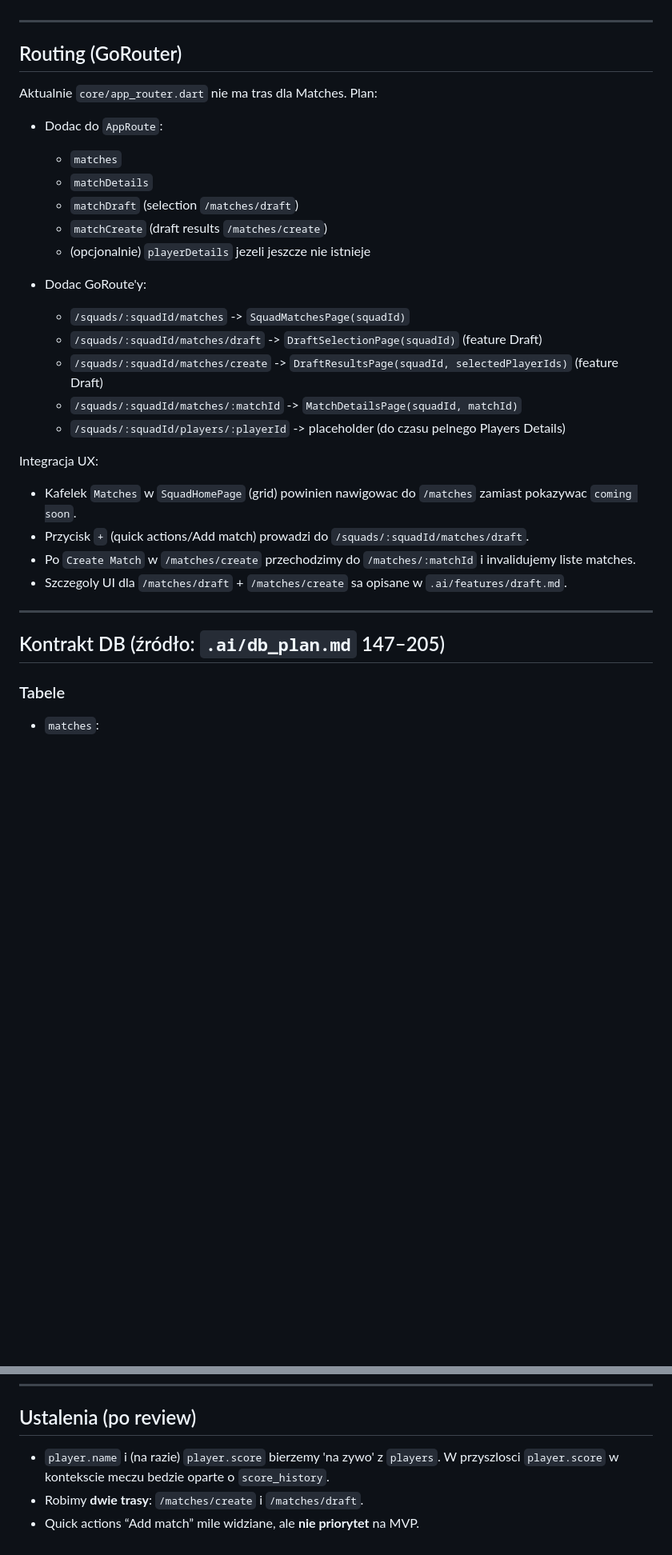
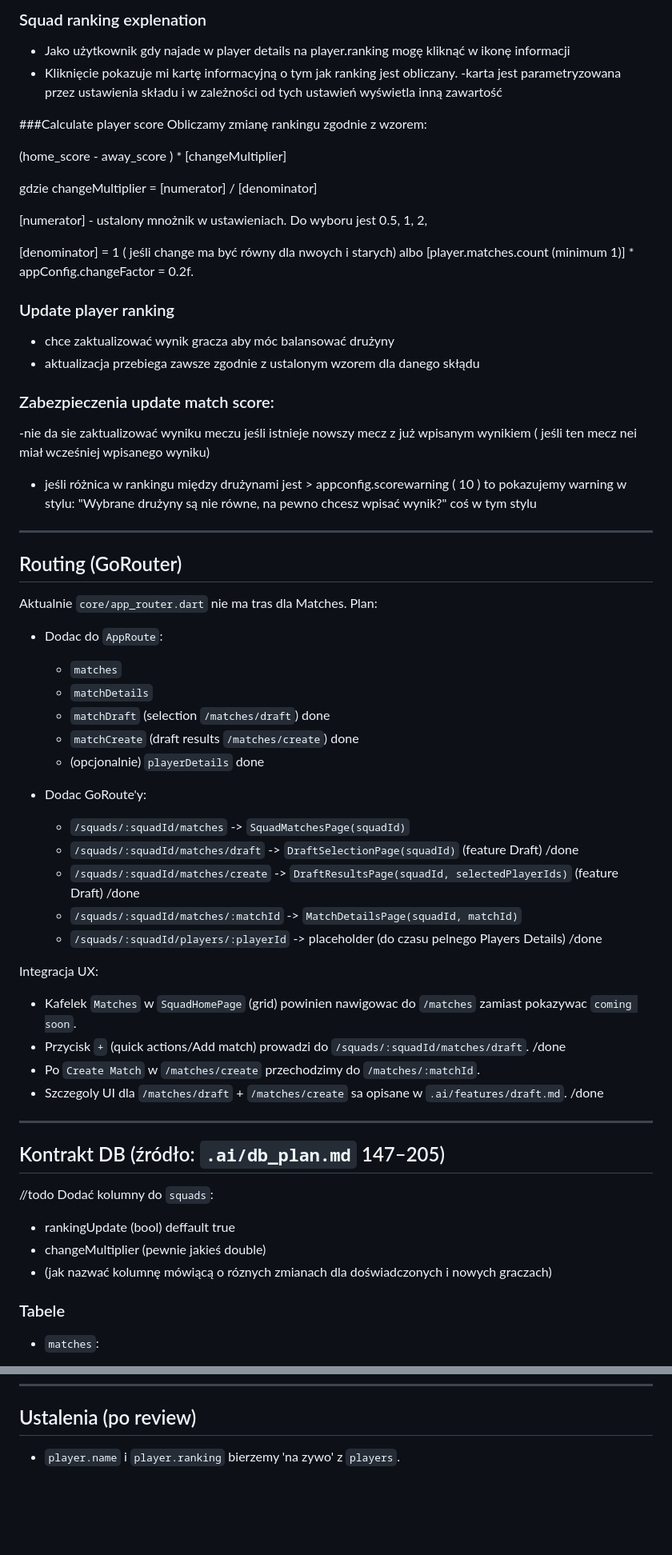
Before and after one commit to Netherman2440/squads_web, a Markdown page: .ai/features/matches.md, 2 parts joined by grey strips. Shown at 80% size. GitHub-like rendering; blank space fills up the shorter version.

```diff
--- a/.ai/features/matches.md
+++ b/.ai/features/matches.md
@@ -36,3 +89,31 @@ w stylu zgodnym z aktualnym kodem aplikacji:
+### Squad ranking explenation
+- Jako użytkownik gdy najade w  player details na player.ranking mogę kliknąć w ikonę informacji
+- Kliknięcie pokazuje mi kartę informacyjną o tym jak ranking jest obliczany.
+-karta jest parametryzowana przez ustawienia składu i w zależności od tych ustawień wyświetla inną zawartość
+
+###Calculate player score
+Obliczamy zmianę rankingu zgodnie z wzorem:
+
+(home_score - away_score ) * [changeMultiplier]
+
+gdzie
+changeMultiplier = [numerator] / [denominator]
+
+[numerator] - ustalony mnożnik w ustawieniach. Do wyboru jest 0.5, 1, 2,
+
+[denominator] = 1 ( jeśli change ma być równy dla nwoych i starych) albo [player.matches.count (minimum 1)] * appConfig.changeFactor = 0.2f.
+
+### Update player ranking
+- chce zaktualizować wynik gracza aby móc balansować drużyny
+- aktualizacja przebiega zawsze zgodnie z ustalonym wzorem dla danego skłądu
+
+
+
+### Zabezpieczenia update match score:
+-nie da sie zaktualizować wyniku meczu jeśli istnieje nowszy mecz z już wpisanym wynikiem ( jeśli ten mecz nei miał wcześniej wpisanego wyniku)
+- jeśli różnica w rankingu między drużynami jest > appconfig.scorewarning ( 10 ) to pokazujemy warning w stylu:
+"Wybrane drużyny są nie równe, na pewno chcesz wpisać wynik?" coś w tym stylu
+
 
 ---
 
@@ -43,25 +124,32 @@ Aktualnie `core/app_router.dart` nie ma tras dla Matches. Plan:
 - Dodac do `AppRoute`:
   - `matches`
   - `matchDetails`
-  - `matchDraft` (selection `/matches/draft`)
-  - `matchCreate` (draft results `/matches/create`)
-  - (opcjonalnie) `playerDetails` jezeli jeszcze nie istnieje
+  - `matchDraft` (selection `/matches/draft`) done
+  - `matchCreate` (draft results `/matches/create`) done
+  - (opcjonalnie) `playerDetails` done
 
 - Dodac GoRoute'y:
   - `/squads/:squadId/matches` -> `SquadMatchesPage(squadId)`
-  - `/squads/:squadId/matches/draft` -> `DraftSelectionPage(squadId)` (feature Draft)
-  - `/squads/:squadId/matches/create` -> `DraftResultsPage(squadId, selectedPlayerIds)` (feature Draft)
+  - `/squads/:squadId/matches/draft` -> `DraftSelectionPage(squadId)` (feature Draft) /done
+  - `/squads/:squadId/matches/create` -> `DraftResultsPage(squadId, selectedPlayerIds)` (feature Draft) /done
   - `/squads/:squadId/matches/:matchId` -> `MatchDetailsPage(squadId, matchId)`
-  - `/squads/:squadId/players/:playerId` -> placeholder (do czasu pelnego Players Details)
+  - `/squads/:squadId/players/:playerId` -> placeholder (do czasu pelnego Players Details) /done
 
 Integracja UX:
 - Kafelek `Matches` w `SquadHomePage` (grid) powinien nawigowac do `/matches` zamiast pokazywac `coming soon`.
-- Przycisk `+` (quick actions/Add match) prowadzi do `/squads/:squadId/matches/draft`.
-- Po `Create Match` w `/matches/create` przechodzimy do `/matches/:matchId` i invalidujemy liste matches.
-- Szczegoly UI dla `/matches/draft` + `/matches/create` sa opisane w `.ai/features/draft.md`.
+- Przycisk `+` (quick actions/Add match) prowadzi do `/squads/:squadId/matches/draft`. /done
+- Po `Create Match` w `/matches/create` przechodzimy do `/matches/:matchId`.
+- Szczegoly UI dla `/matches/draft` + `/matches/create` sa opisane w `.ai/features/draft.md`. /done
 ---
 
 ## Kontrakt DB (źródło: `.ai/db_plan.md` 147–205)
+
+//todo
+Dodać kolumny do `squads`:
+- rankingUpdate (bool) deffault true
+- changeMultiplier (pewnie jakieś double)
+- (jak nazwać kolumnę mówiącą o róznych zmianach dla doświadczonych i nowych graczach)
+
 
 ### Tabele
 - `matches`:
@@ -302,7 +410,4 @@ UI:
 
 ## Ustalenia (po review)
 
-- `player.name` i (na razie) `player.score` bierzemy 'na zywo' z `players`.
-  W przyszlosci `player.score` w kontekscie meczu bedzie oparte o `score_history`.
-- Robimy **dwie trasy**: `/matches/create` i `/matches/draft`.
-- Quick actions “Add match” mile widziane, ale **nie priorytet** na MVP.
+- `player.name` i  `player.ranking` bierzemy 'na zywo' z `players`.
```
Also changed, not shown: other parts of .ai/features/matches.md (+101 -28 lines).
